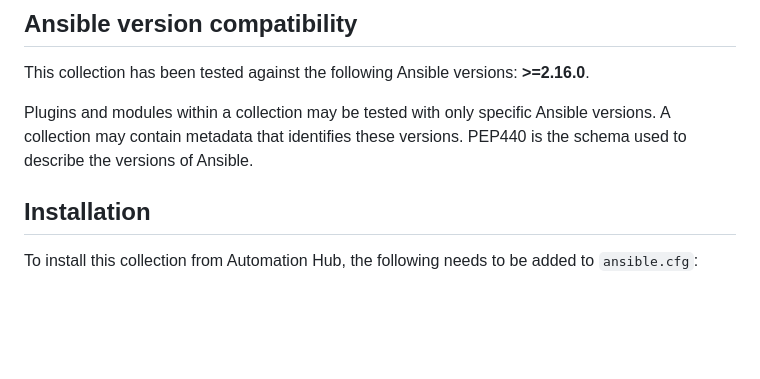
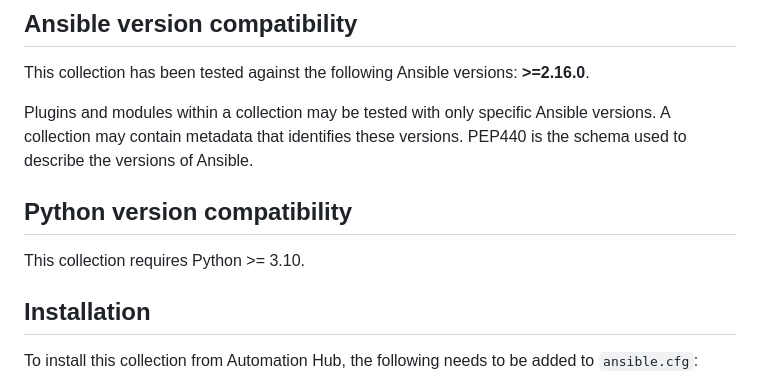
Before and after one commit to hashicorp/terraform-ansible-collection, a Markdown page: README.md, the part around the change. GitHub-like rendering; blank space fills up the shorter version.

Commit message:
adds supported python version information in README (#74)
Signed-off-by: NilashishC <nchakrab@redhat.com>
(cherry picked from commit b33a3c1db420bd456be43832ca6fa946353d5bbd)

```diff
--- a/README.md
+++ b/README.md
@@ -23,6 +23,10 @@ This collection has been tested against the following Ansible versions: **>=2.16
 Plugins and modules within a collection may be tested with only specific Ansible versions.
 A collection may contain metadata that identifies these versions.
 PEP440 is the schema used to describe the versions of Ansible.
+
+## Python version compatibility
+
+This collection requires Python >= 3.10.
 
 ## Installation
 
```
